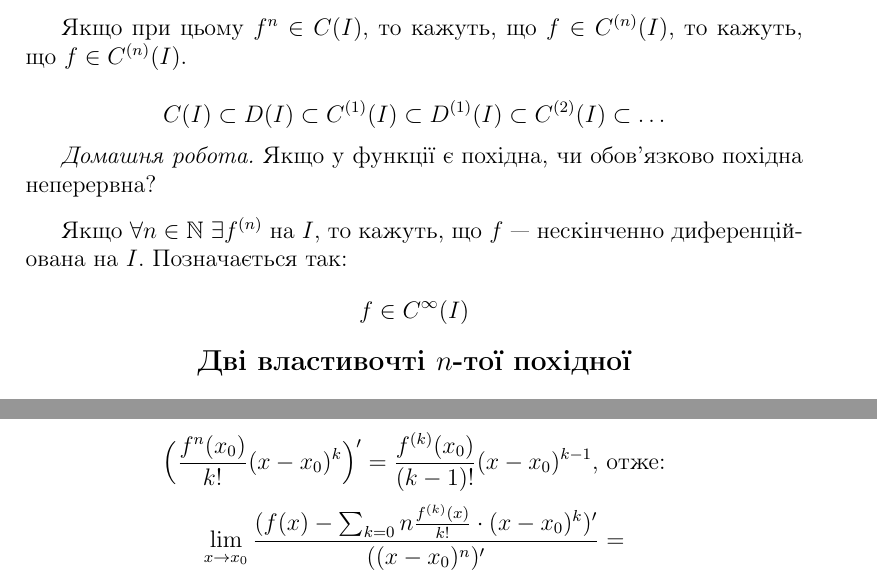
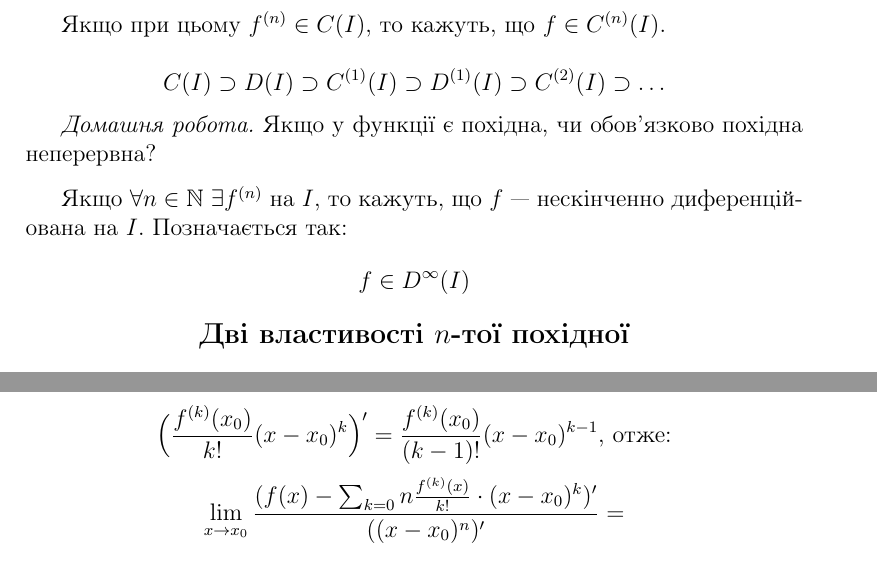
Before and after one commit to StanislavBreadless/KNUMatan2k19, a LaTeX document (Module 3/document.tex): two parts of pages 10 and 25 of 28, joined at a grey line, cut so that both start at the same text. Compiled offline with pdfLaTeX.

Commit message:
Minor improvement

```diff
--- a/Module 3/document.tex
+++ b/Module 3/document.tex
@@ -282,20 +282,20 @@ $$f^{(n)}(x) = (-1)^{n-1}(n-1)!\frac{1}{x^n}$$
 Якщо $f$ має $n$-ту похідну $f^{(n)}(x)$ у кожній точці проміжку $I$, то кажуть, що $f$ є $n$ разів диференційованою і позначається це так:
 $$f \in D^{(n)}(I)$$
 
-Якщо при цьому $f^{n} \in C(I)$, то кажуть, що $f \in C^{(n)}(I)$, то кажуть, що $f \in C^{(n)}(I)$.
+Якщо при цьому $f^{(n)} \in C(I)$, то кажуть, що $f \in C^{(n)}(I)$.
 
-$$C(I) \subset D(I) \subset C^{(1)}(I) \subset D^{(1)}(I) \subset C^{(2)}(I) \subset \ldots$$
+$$C(I) \supset D(I) \supset C^{(1)}(I) \supset D^{(1)}(I) \supset C^{(2)}(I) \supset \ldots$$
 
 \textit{Домашня робота.} Якщо у функції є похідна, чи обов'язково похідна неперервна?
 
 \vspace{3mm}
 
 Якщо $\forall n \in \mathbb{N}\ \exists f^{(n)}$ на $I$, то кажуть, що $f$ --- нескінченно диференційована на $I$. Позначається так:
-$$f \in C^{\infty}(I)$$
+$$f \in D^{\infty}(I)$$
 
 \begin{center}
 
-\textbf{\large{Дві властивочті $n$-тої похідної}}
+\textbf{\large{Дві властивості $n$-тої похідної}}
 
 \end{center}
 
@@ -767,7 +767,7 @@ $$f(x) = \sum_{k = 0}{n}\frac{f^{(k)}(x)}{k!} \cdot (x-x_0)^k + o((x - x_0)^n)$$
 $$\lim_{x\to x_0}\frac{f(x) - \sum_{k = 0}{n}\frac{f^{(k)}(x)}{k!} \cdot (x-x_0)^k}{(x - x_0)^n} = $$
 $$ = \lim_{x\to x_0}\frac{(f(x) - \sum_{k = 0}{n}\frac{f^{(k)}(x)}{k!} \cdot (x-x_0)^k)'}{((x - x_0)^n)'} $$
 
-$$\Big(\frac{f^{n}(x_0)}{k!} (x - x_0)^k\Big)' = \frac{f^{(k)}(x_0)}{(k-1)!} (x - x_0)^{k-1}\textrm{, отже:}$$
+$$\Big(\frac{f^{(k)}(x_0)}{k!} (x - x_0)^k\Big)' = \frac{f^{(k)}(x_0)}{(k-1)!} (x - x_0)^{k-1}\textrm{, отже:}$$
 $$\lim_{x\to x_0}\frac{(f(x) - \sum_{k = 0}{n}\frac{f^{(k)}(x)}{k!} \cdot (x-x_0)^k)'}{((x - x_0)^n)'} = $$
 $$= \lim_{x \to x_0}\frac{f'(x) - f'(x_0) - \frac{f''(x_0)}{1!}(x - x_0) - \ldots - \frac{f^{(n)}(x_0)}{(n-1)!} (x - x_0)^{n-1}}{n(x - x_0)^{n-1}} = $$
 $$= \lim_{x \to x_0}\frac{(f'(x) - f'(x_0) - \frac{f''(x_0)}{1!}(x - x_0) - \ldots - \frac{f^{(n)}(x_0)}{(n-1)!} (x - x_0)^{n-1})'}{(n(x - x_0)^{n-1})'} = $$
```
Also changed, not shown: Module 3/document.pdf, Module 3/document.tex (4 more changed lines), 2 other files.
